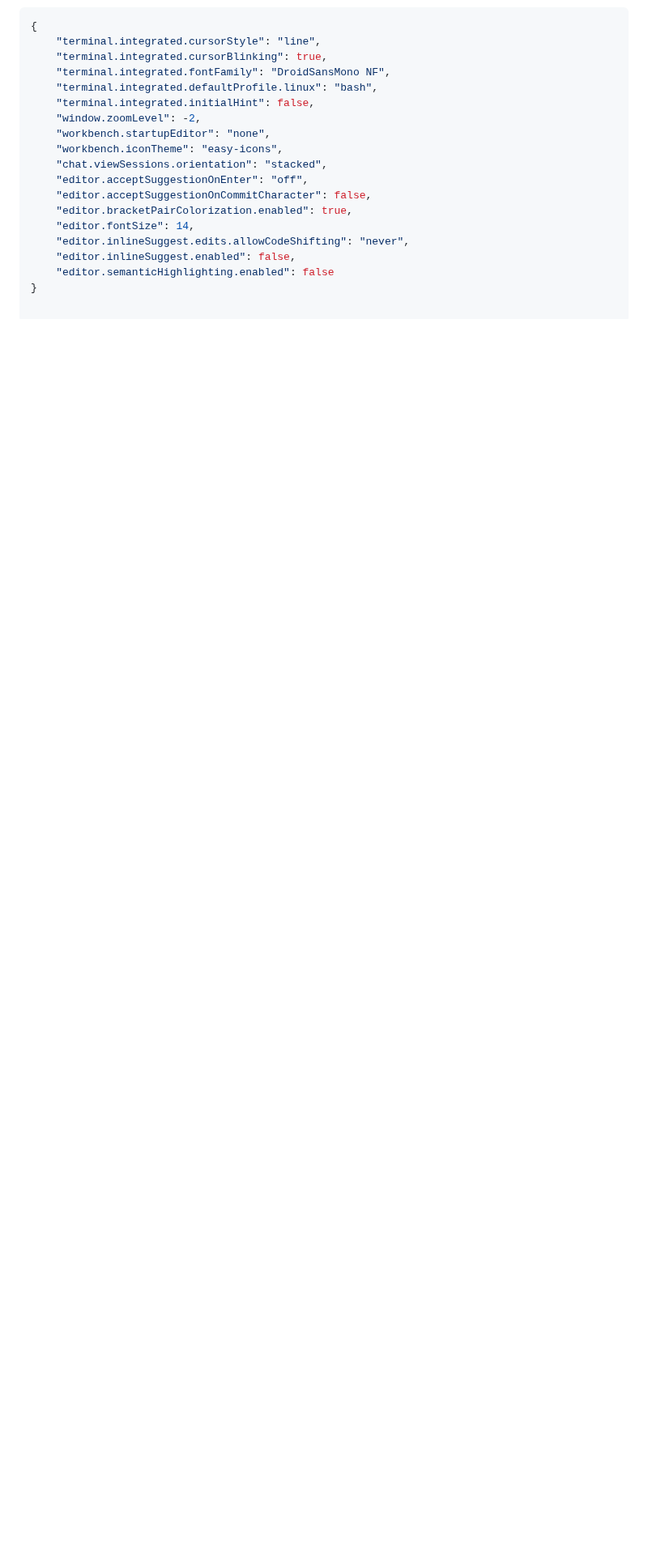
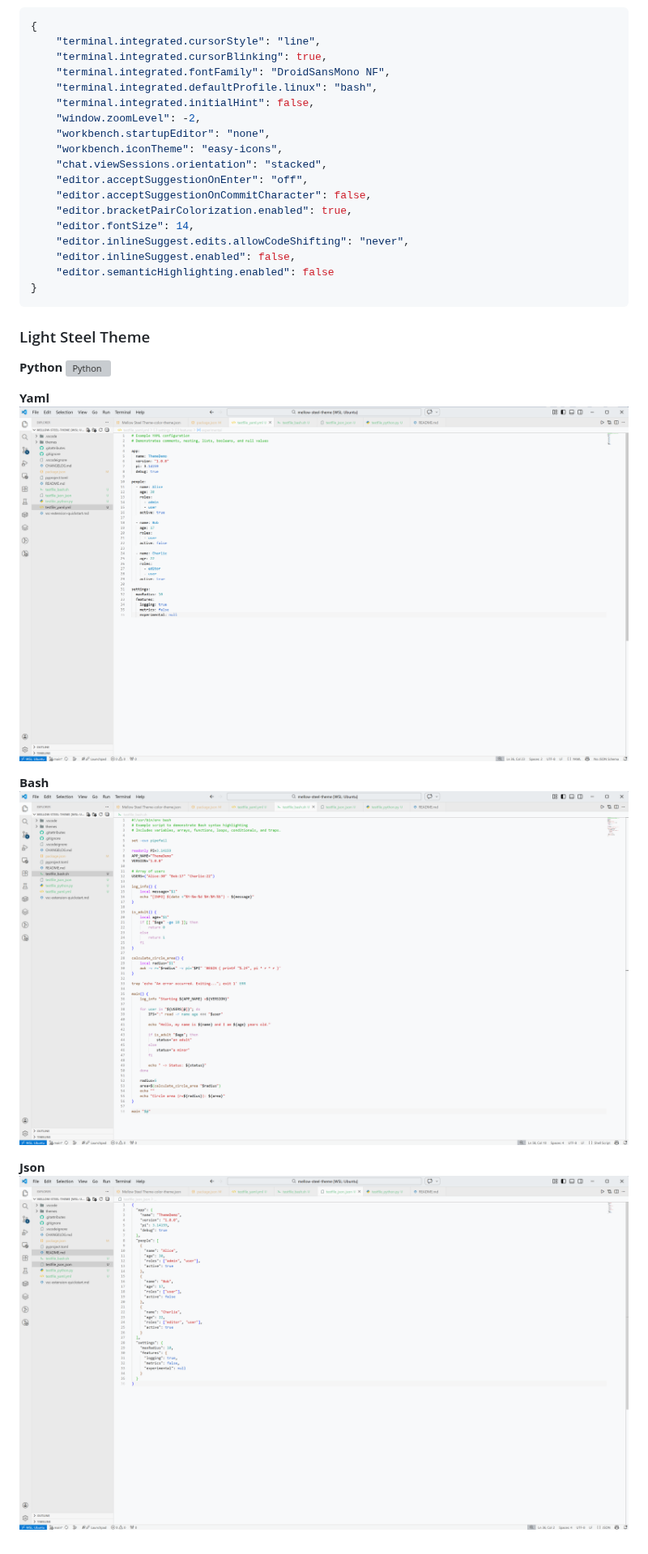
Before and after one commit to OlovRudberg/vscode-mellow-steel, a Markdown page: README.md, the part around the change. Shown at 81% size. Rendered like a GitHub page; pictures changed too: images/bash.png (added), images/json.png (added), images/yaml.png (added); blank space fills up the shorter version; grey boxes are pictures that could not be loaded.

Commit message:
added images and corrected github url

````diff
--- a/README.md
+++ b/README.md
@@ -42,3 +42,18 @@ To get the full experience and the intended "Mellow Steel" feel, we recommend ad
     "editor.inlineSuggest.enabled": false,
     "editor.semanticHighlighting.enabled": false
 }
+```
+
+### Light Steel Theme
+
+**Python**
+![Python](images/python.png)
+
+**Yaml**
+![yaml](images/yaml.png)
+
+**Bash**
+![bash](images/bash.png)
+
+**Json**
+![json](images/json.png)
````
Also changed, not shown: images/pyhton.png (added), 1 other file.
